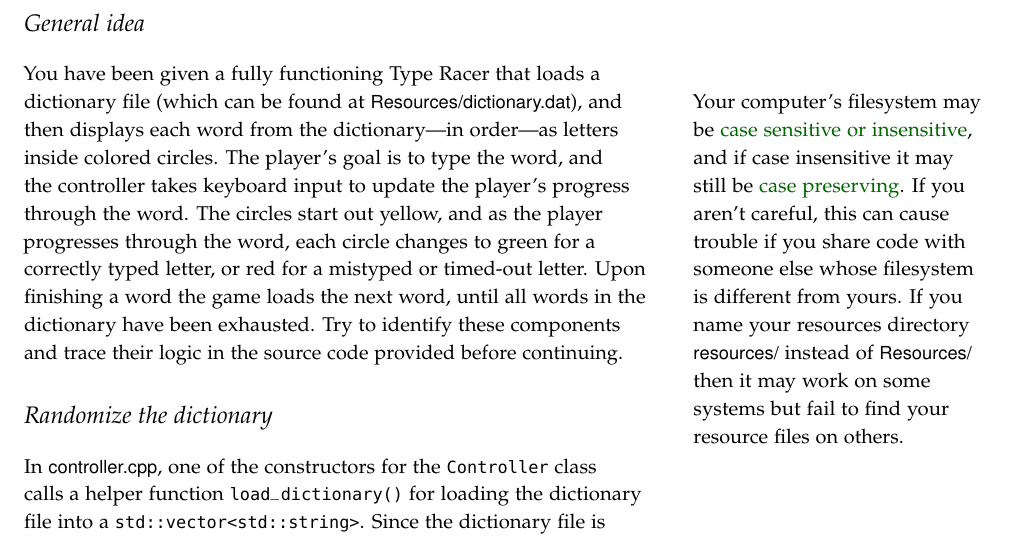
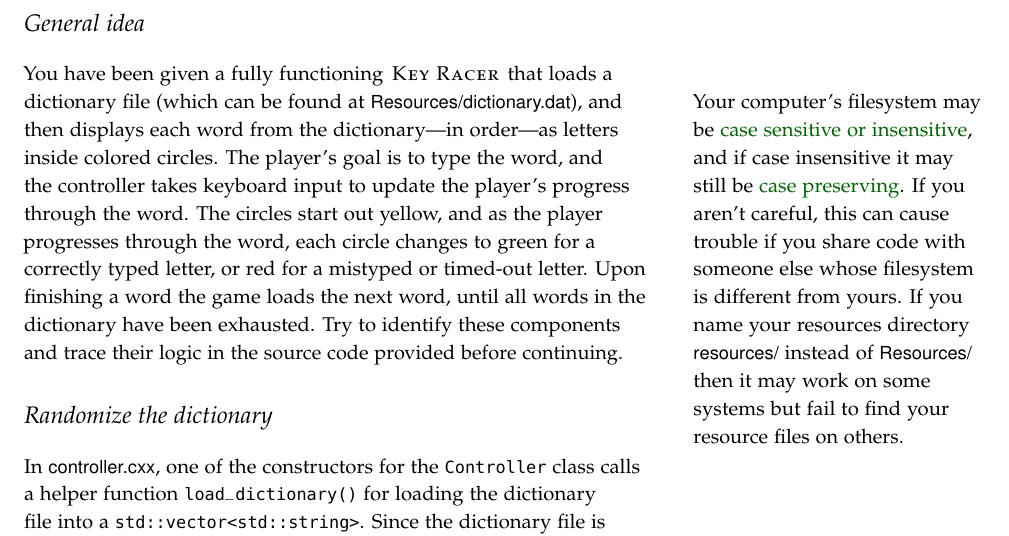
Before and after one commit to tov/eecs211-labs, a LaTeX document (lab06.tex): part of page 2 of 4, cut so that both start at the same text. Compiled offline with pdfLaTeX.

Commit message:
Changed name of game to Key Racer; fixed a filename extension.

```diff
--- a/lab06.tex
+++ b/lab06.tex
@@ -1,7 +1,7 @@
 \documentclass{tufte-handout}
 
 \usepackage{211lab}
-\LabInfo{6}{Type Racer}
+\LabInfo{6}{Key Racer}
 
 \begin{document}
 
@@ -26,7 +26,7 @@ together.
 
 \section{General idea}
 
-You have been given a fully functioning Type Racer that loads a
+You have been given a fully functioning \textsc{Key Racer} that loads a
 dictionary file (which can be found at
 \filename{Resources/dictionary.dat})\marginpar{Your computer’s filesystem
 may be \href{https://en.wikipedia.org/wiki/Case_sensitivity}{case
@@ -49,7 +49,7 @@ before continuing.
 
 \section{Randomize the dictionary}
 
-In \filename{controller.cpp}, one of the constructors for the
+In \filename{controller.cxx}, one of the constructors for the
 \verb^Controller^ class calls a helper function \verb!load_dictionary()!
 for loading the dictionary file into a \verb!std::vector<std::string>!.
 Since the dictionary file is alphabetized and the model goes through the
```
